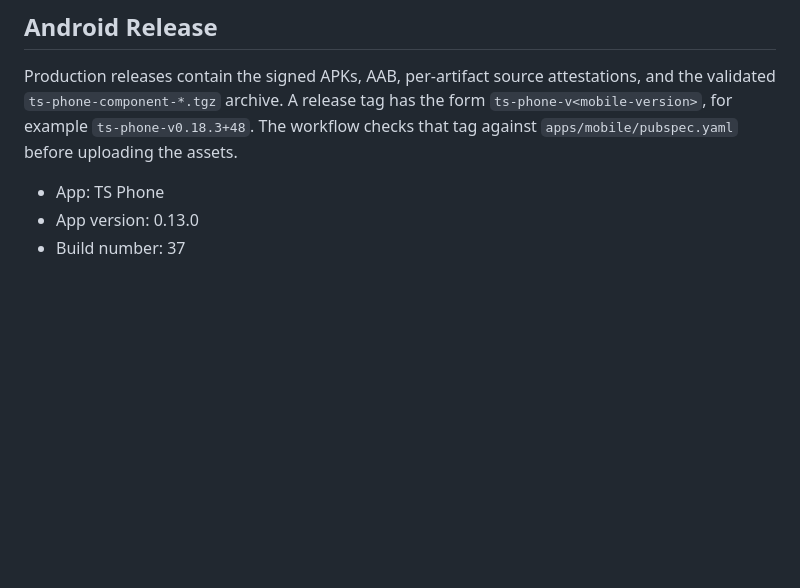
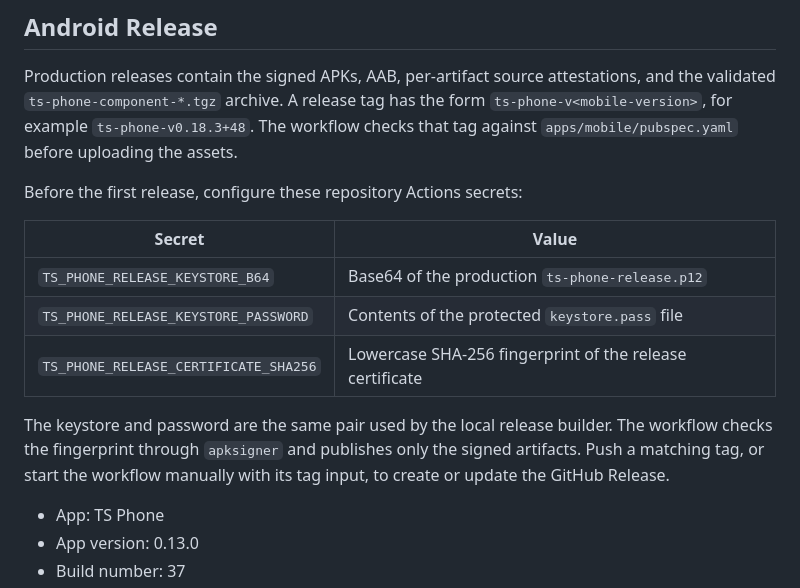
Before and after one commit to iawnix/ts-phone, a Markdown page: docs/artifacts.md, the part around the change. GitHub-like rendering; blank space fills up the shorter version.

```diff
--- a/docs/artifacts.md
+++ b/docs/artifacts.md
@@ -103,6 +103,19 @@ tag has the form `ts-phone-v<mobile-version>`, for example
 `ts-phone-v0.18.3+48`. The workflow checks that tag against
 `apps/mobile/pubspec.yaml` before uploading the assets.
 
+Before the first release, configure these repository Actions secrets:
+
+| Secret | Value |
+| --- | --- |
+| `TS_PHONE_RELEASE_KEYSTORE_B64` | Base64 of the production `ts-phone-release.p12` |
+| `TS_PHONE_RELEASE_KEYSTORE_PASSWORD` | Contents of the protected `keystore.pass` file |
+| `TS_PHONE_RELEASE_CERTIFICATE_SHA256` | Lowercase SHA-256 fingerprint of the release certificate |
+
+The keystore and password are the same pair used by the local release builder.
+The workflow checks the fingerprint through `apksigner` and publishes only the
+signed artifacts. Push a matching tag, or start the workflow manually with its
+tag input, to create or update the GitHub Release.
+
 - App: TS Phone
 - App version: 0.13.0
 - Build number: 37
```
Also changed, not shown: README.md (+3 -0 lines).
